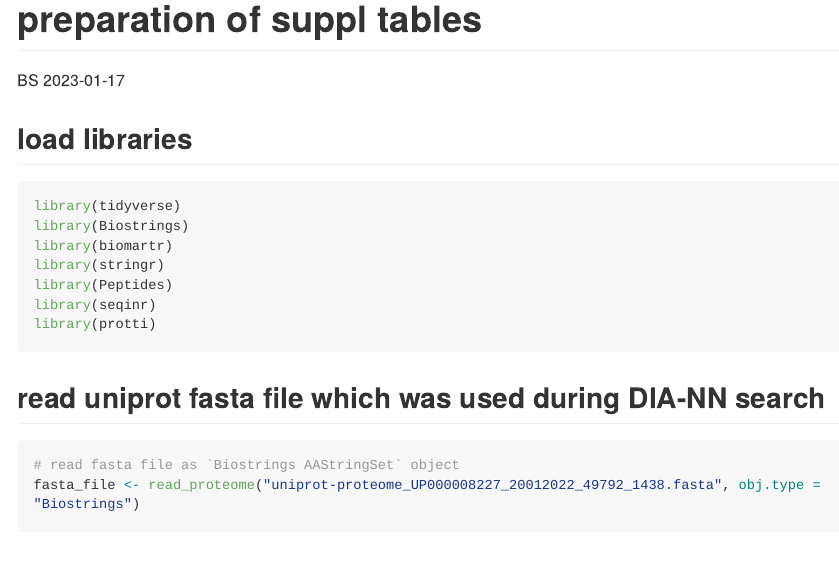
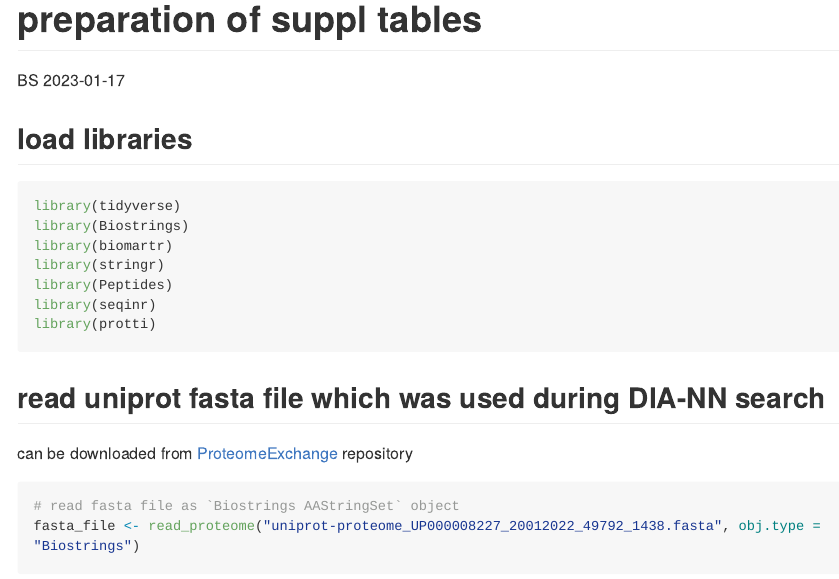
Before and after one commit to bshashikadze/diabetes-lung-omics-paper, an R Markdown document (prep suppl tables/suppl_tables.Rmd): the page in a window 1100 px wide, from its top. Rendered offline with R 4.5, knitr and Pandoc, with nearby package versions; some code elsewhere in the file could not run offline; long lines of code are wrapped.

Commit message:
Update suppl_tables.Rmd

````diff
--- a/prep suppl tables/suppl_tables.Rmd
+++ b/prep suppl tables/suppl_tables.Rmd
@@ -23,6 +23,7 @@ library(protti)
 
 
 ## read uniprot fasta file which was used during DIA-NN search
+can be downloaded from [ProteomeExchange](http://www.proteomexchange.org/) repository
 ```{r}
 # read fasta file as `Biostrings AAStringSet` object
 fasta_file <- read_proteome("uniprot-proteome_UP000008227_20012022_49792_1438.fasta", obj.type = "Biostrings")
````
